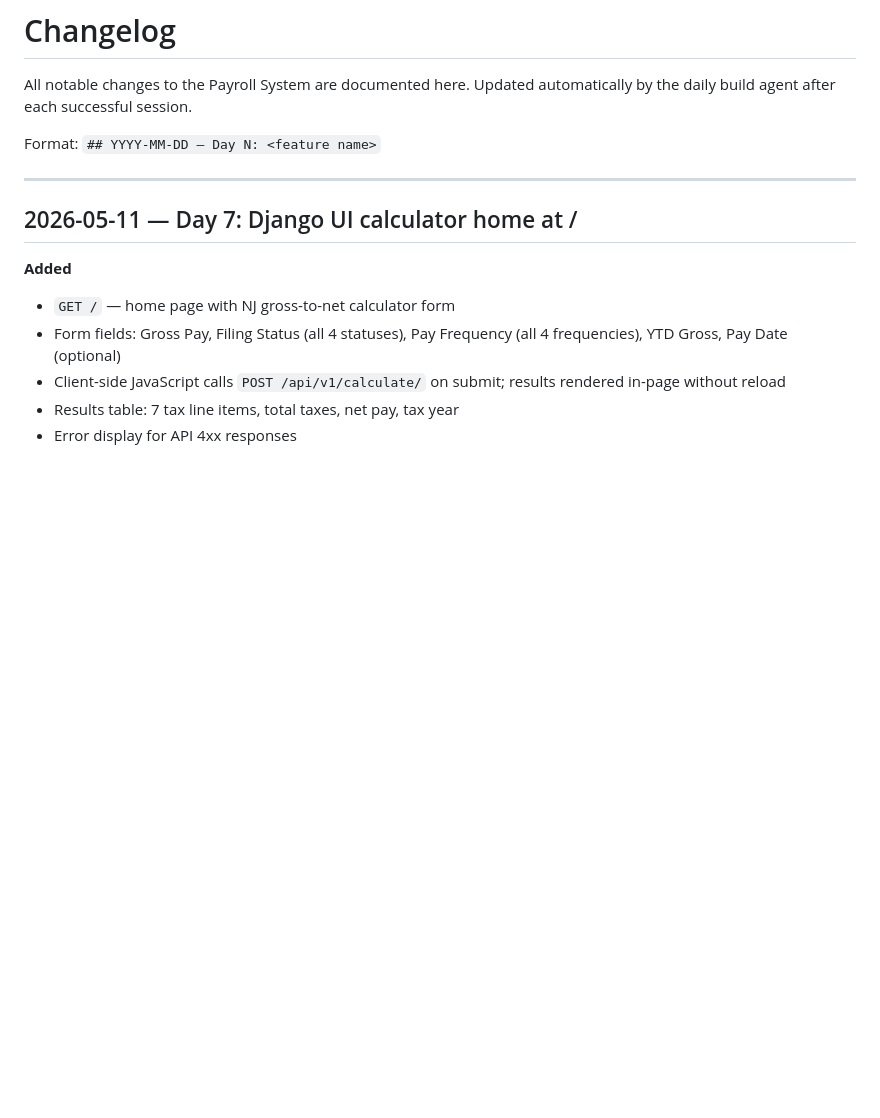
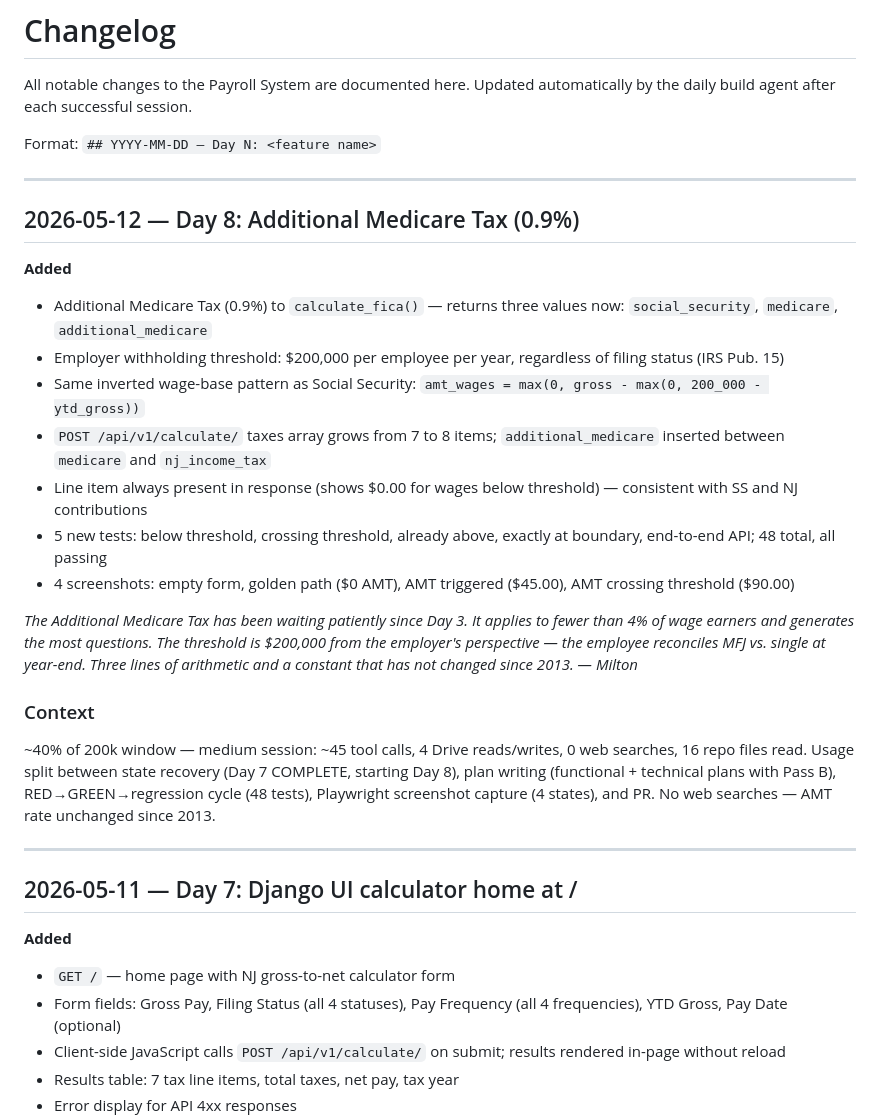
Before and after one commit to ayesha-limemint/payroll-system, a Markdown page: CHANGELOG.md, the part around the change. Drawn GitHub-style; blank space fills up the shorter version.

Commit message:
CHANGELOG: Day 8 entry — Additional Medicare Tax

```diff
--- a/CHANGELOG.md
+++ b/CHANGELOG.md
@@ -4,6 +4,27 @@ All notable changes to the Payroll System are documented here.
 Updated automatically by the daily build agent after each successful session.
 
 Format: `## YYYY-MM-DD — Day N: <feature name>`
+
+---
+
+## 2026-05-12 — Day 8: Additional Medicare Tax (0.9%)
+
+**Added**
+- Additional Medicare Tax (0.9%) to `calculate_fica()` — returns three values now: `social_security`, `medicare`, `additional_medicare`
+- Employer withholding threshold: $200,000 per employee per year, regardless of filing status (IRS Pub. 15)
+- Same inverted wage-base pattern as Social Security: `amt_wages = max(0, gross - max(0, 200_000 - ytd_gross))`
+- `POST /api/v1/calculate/` taxes array grows from 7 to 8 items; `additional_medicare` inserted between `medicare` and `nj_income_tax`
+- Line item always present in response (shows $0.00 for wages below threshold) — consistent with SS and NJ contributions
+- 5 new tests: below threshold, crossing threshold, already above, exactly at boundary, end-to-end API; 48 total, all passing
+- 4 screenshots: empty form, golden path ($0 AMT), AMT triggered ($45.00), AMT crossing threshold ($90.00)
+
+*The Additional Medicare Tax has been waiting patiently since Day 3. It applies to fewer than 4% of wage earners and generates the most questions. The threshold is $200,000 from the employer's perspective — the employee reconciles MFJ vs. single at year-end. Three lines of arithmetic and a constant that has not changed since 2013. — Milton*
+
+### Context
+~40% of 200k window — medium session: ~45 tool calls, 4 Drive reads/writes, 0 web searches,
+16 repo files read. Usage split between state recovery (Day 7 COMPLETE, starting Day 8),
+plan writing (functional + technical plans with Pass B), RED→GREEN→regression cycle (48 tests),
+Playwright screenshot capture (4 states), and PR. No web searches — AMT rate unchanged since 2013.
 
 ---
 
```
